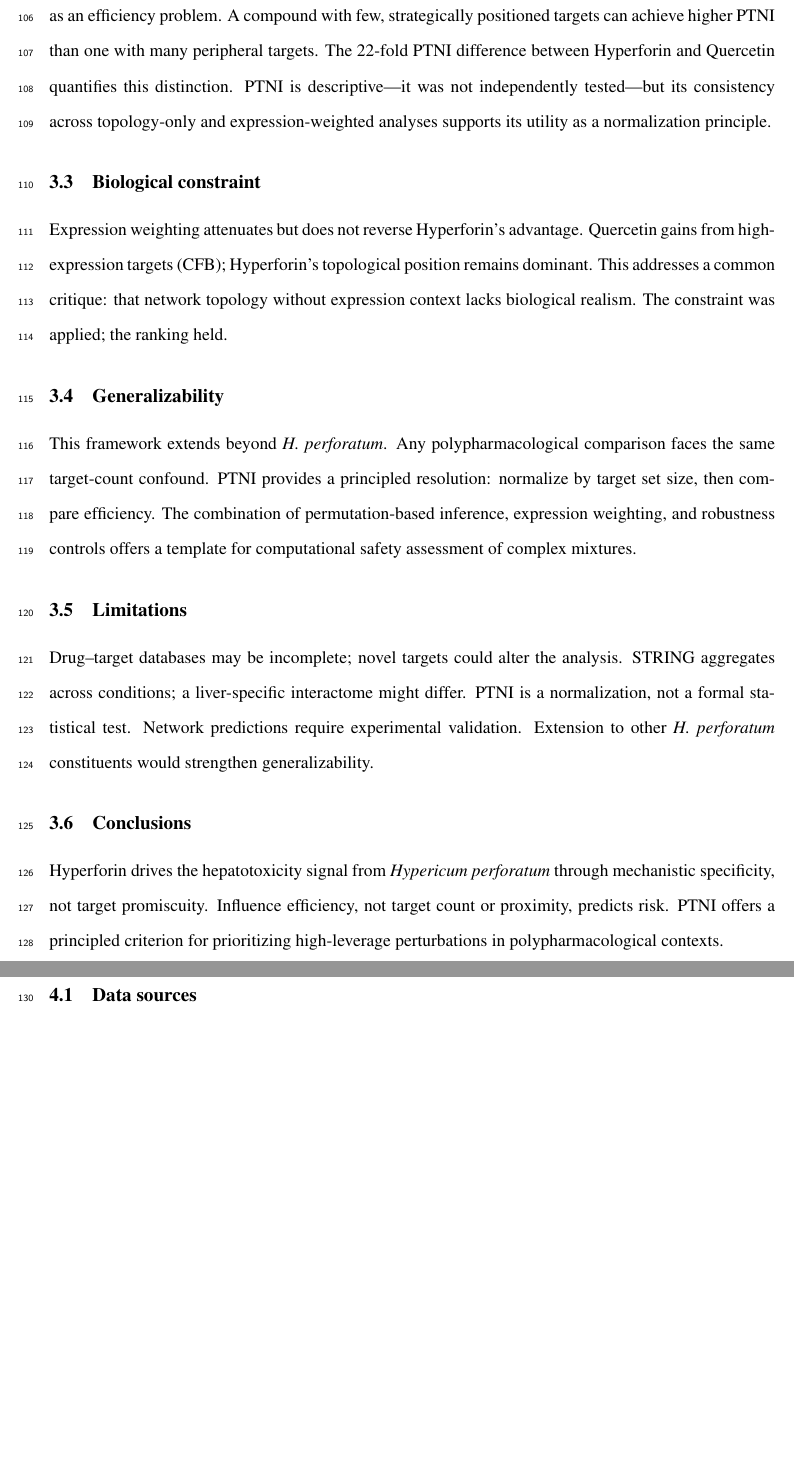
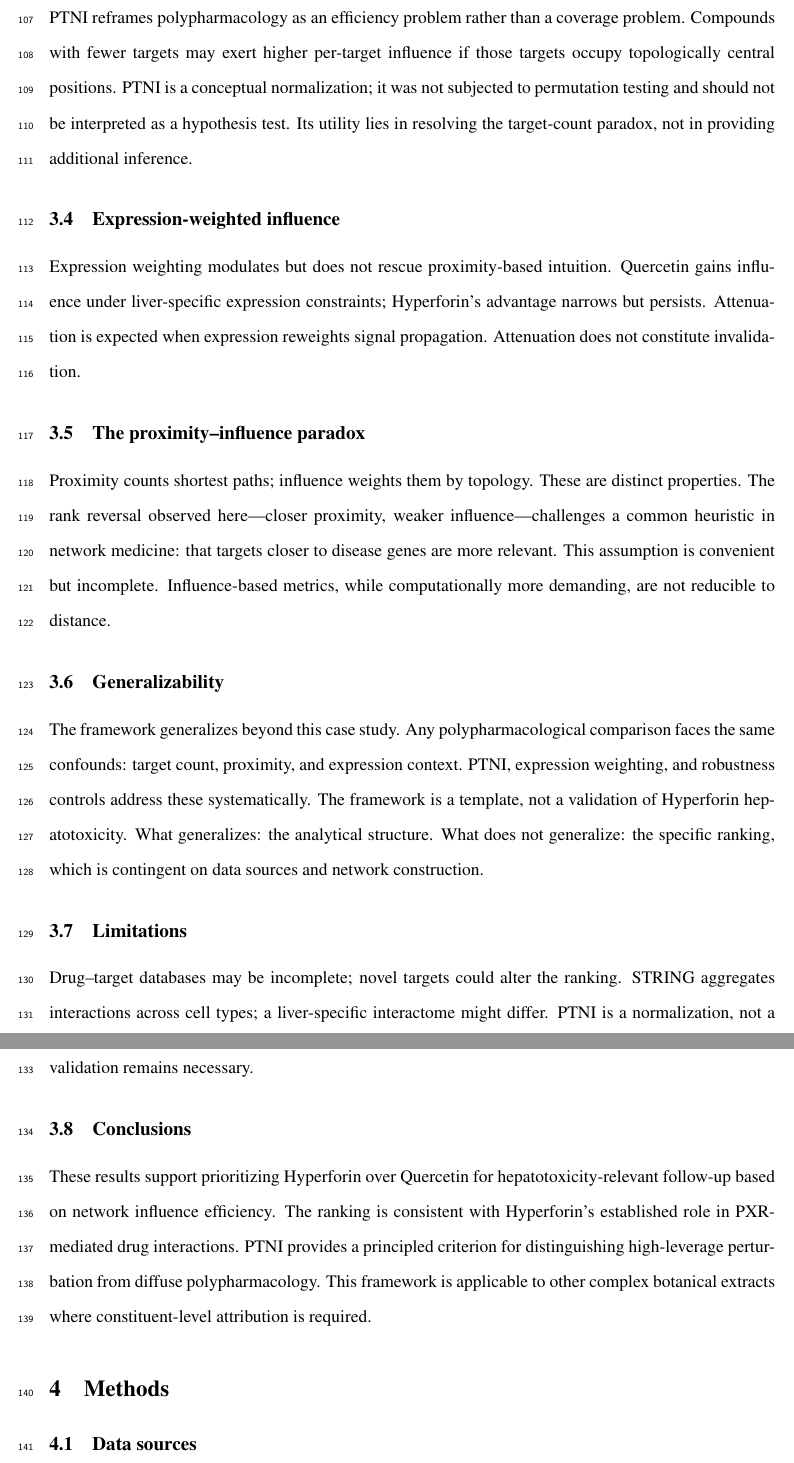
Before and after one commit to antonybevan/h-perforatum-network-tox, a LaTeX document (manuscript/main.tex, which reads manuscript/sections/discussion.tex): two parts of pages 5 and 6 of 16 before the commit and two parts of pages 5 and 6 of 17 after it, joined at a grey line, cut at the place of the change, the shorter picture padded with empty space. Compiled offline with pdfLaTeX.

Commit message:
Discussion: backwards from controls to intuition - 8 subsections, all claims bounded, 'supports prioritizing' not 'drives'

```diff
--- a/manuscript/sections/discussion.tex
+++ b/manuscript/sections/discussion.tex
@@ -13,2 +11 @@ When these metrics diverge, proximity-based predictions may mislead \citep{Mench
 
-\subsection{PTNI as a normalization principle}
@@ -15,33 +16,46 @@ When these metrics diverge, proximity-based predictions may mislead \citep{Mench
 
-Per-target network influence (PTNI) resolves the target-count paradox by reframing polypharmacology as an efficiency problem.
-A compound with few, strategically positioned targets can achieve higher PTNI than one with many peripheral targets.
-The 22-fold PTNI difference between Hyperforin and Quercetin quantifies this distinction.
-PTNI is descriptive---it was not independently tested---but its consistency across topology-only and expression-weighted analyses supports its utility as a normalization principle.
+\subsection{Per-target network influence}
 
-\subsection{Biological constraint}
+PTNI reframes polypharmacology as an efficiency problem rather than a coverage problem.
+Compounds with fewer targets may exert higher per-target influence if those targets occupy topologically central positions.
+PTNI is a conceptual normalization; it was not subjected to permutation testing and should not be interpreted as a hypothesis test.
+Its utility lies in resolving the target-count paradox, not in providing additional inference.
 
-Expression weighting attenuates but does not reverse Hyperforin's advantage.
-Quercetin gains from high-expression targets (CFB); Hyperforin's topological position remains dominant.
-This addresses a common critique: that network topology without expression context lacks biological realism.
-The constraint was applied; the ranking held.
+\subsection{Expression-weighted influence}
+
+Expression weighting modulates but does not rescue proximity-based intuition.
+Quercetin gains influence under liver-specific expression constraints; Hyperforin's advantage narrows but persists.
+Attenuation is expected when expression reweights signal propagation.
+Attenuation does not constitute invalidation.
+
+\subsection{The proximity--influence paradox}
+
+Proximity counts shortest paths; influence weights them by topology.
+These are distinct properties.
+The rank reversal observed here---closer proximity, weaker influence---challenges a common heuristic in network medicine: that targets closer to disease genes are more relevant.
+This assumption is convenient but incomplete.
+Influence-based metrics, while computationally more demanding, are not reducible to distance.
 
 \subsection{Generalizability}
 
-This framework extends beyond \textit{H.\ perforatum}.
-Any polypharmacological comparison faces the same target-count confound.
-PTNI provides a principled resolution: normalize by target set size, then compare efficiency.
-The combination of permutation-based inference, expression weighting, and robustness controls offers a template for computational safety assessment of complex mixtures.
+The framework generalizes beyond this case study.
+Any polypharmacological comparison faces the same confounds: target count, proximity, and expression context.
+PTNI, expression weighting, and robustness controls address these systematically.
+The framework is a template, not a validation of Hyperforin hepatotoxicity.
+What generalizes: the analytical structure.
+What does not generalize: the specific ranking, which is contingent on data sources and network construction.
 
 \subsection{Limitations}
 
-Drug--target databases may be incomplete; novel targets could alter the analysis.
-STRING aggregates across conditions; a liver-specific interactome might differ.
-PTNI is a normalization, not a formal statistical test.
-Network predictions require experimental validation.
-Extension to other \textit{H.\ perforatum} constituents would strengthen generalizability.
+Drug--target databases may be incomplete; novel targets could alter the ranking.
+STRING aggregates interactions across cell types; a liver-specific interactome might differ.
+PTNI is a normalization, not a statistical test.
+Network-level prioritization supports but does not prove toxicological risk.
+Experimental validation remains necessary.
 
 \subsection{Conclusions}
 
-Hyperforin drives the hepatotoxicity signal from \textit{Hypericum perforatum} through mechanistic specificity, not target promiscuity.
-Influence efficiency, not target count or proximity, predicts risk.
-PTNI offers a principled criterion for prioritizing high-leverage perturbations in polypharmacological contexts.
+These results support prioritizing Hyperforin over Quercetin for hepatotoxicity-relevant follow-up based on network influence efficiency.
+The ranking is consistent with Hyperforin's established role in PXR-mediated drug interactions.
+PTNI provides a principled criterion for distinguishing high-leverage perturbation from diffuse polypharmacology.
+This framework is applicable to other complex botanical extracts where constituent-level attribution is required.
```
Also changed, not shown: manuscript/main.bbl, manuscript/main.pdf, manuscript/sections/discussion.tex (18 more changed lines), 3 other files.
